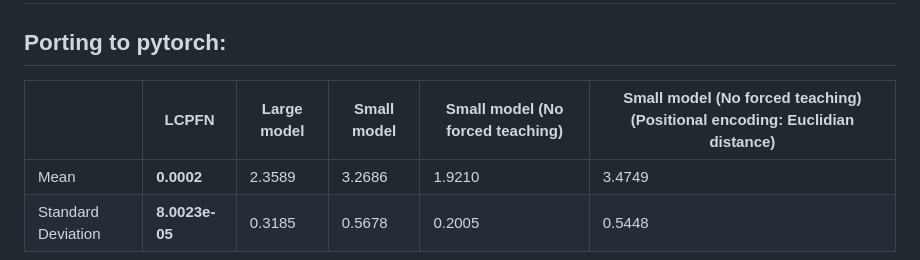
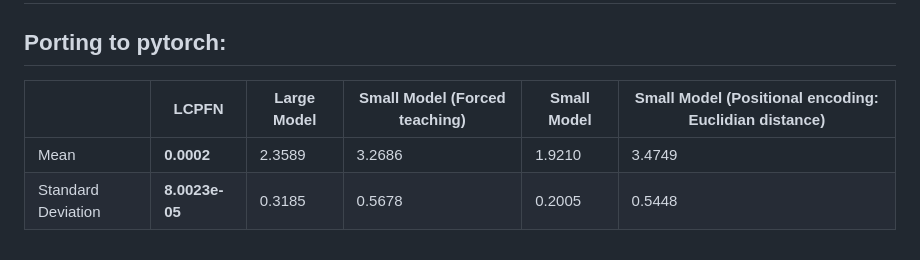
Before and after one commit to Remi-Lejeune/deep-learning-project, a Markdown page: blog.md, the part around the change. Drawn GitHub-style.

```diff
--- a/blog.md
+++ b/blog.md
@@ -8,7 +8,7 @@
 ## Reproducing their results
 ## Porting to pytorch:
 
-|   | LCPFN | Large model | Small model | Small model (No forced teaching) | Small  model (No  forced teaching) (Positional encoding: Euclidian distance)|
+|   | LCPFN | Large Model | Small Model (Forced teaching) | Small Model | Small  Model (Positional encoding: Euclidian distance)|
 | ------------- | ------------- | ------------- | ------------- | ------------- | ------------- |
 | Mean  |  **0.0002**  | 2.3589 | 3.2686 | 1.9210 | 3.4749 |
 | Standard Deviation  | **8.0023e-05**  | 0.3185 | 0.5678 | 0.2005 | 0.5448 |
```
